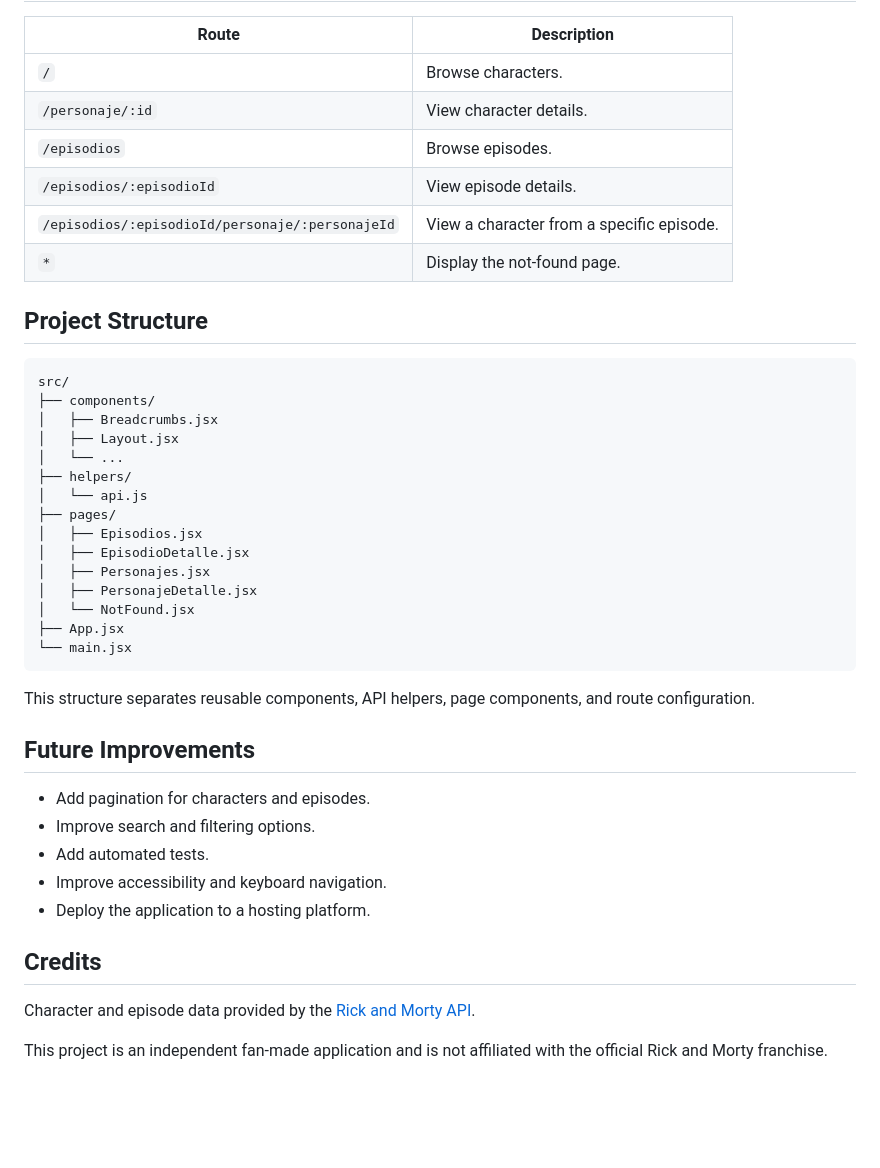
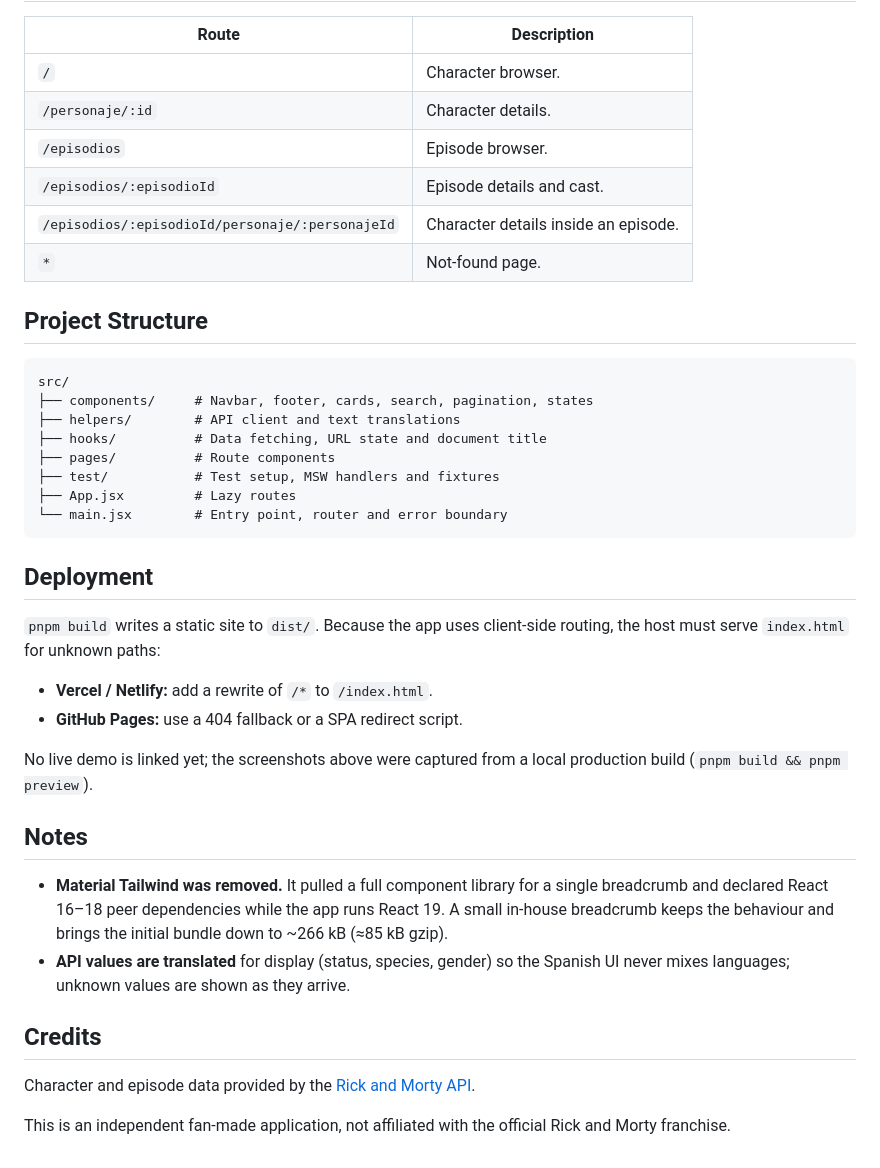
Before and after one commit to Geffrerson7/rick-and-morty-app, a Markdown page: README.md, the part around one of its changes. Rendered like a GitHub page; blank space fills up the shorter version.

````diff
--- a/README.md
+++ b/README.md
@@ -89,45 +64,49 @@ Make sure you have installed:
 
 | Route | Description |
 |---|---|
-| `/` | Browse characters. |
-| `/personaje/:id` | View character details. |
-| `/episodios` | Browse episodes. |
-| `/episodios/:episodioId` | View episode details. |
-| `/episodios/:episodioId/personaje/:personajeId` | View a character from a specific episode. |
-| `*` | Display the not-found page. |
+| `/` | Character browser. |
+| `/personaje/:id` | Character details. |
+| `/episodios` | Episode browser. |
+| `/episodios/:episodioId` | Episode details and cast. |
+| `/episodios/:episodioId/personaje/:personajeId` | Character details inside an episode. |
+| `*` | Not-found page. |
 
 ## Project Structure
 
 ```text
 src/
-├── components/
-│   ├── Breadcrumbs.jsx
-│   ├── Layout.jsx
-│   └── ...
-├── helpers/
-│   └── api.js
-├── pages/
-│   ├── Episodios.jsx
-│   ├── EpisodioDetalle.jsx
-│   ├── Personajes.jsx
-│   ├── PersonajeDetalle.jsx
-│   └── NotFound.jsx
-├── App.jsx
-└── main.jsx
+├── components/     # Navbar, footer, cards, search, pagination, states
+├── helpers/        # API client and text translations
+├── hooks/          # Data fetching, URL state and document title
+├── pages/          # Route components
+├── test/           # Test setup, MSW handlers and fixtures
+├── App.jsx         # Lazy routes
+└── main.jsx        # Entry point, router and error boundary
 ```
 
-This structure separates reusable components, API helpers, page components, and route configuration.
+## Deployment
 
-## Future Improvements
+`pnpm build` writes a static site to `dist/`. Because the app uses client-side
+routing, the host must serve `index.html` for unknown paths:
 
-- Add pagination for characters and episodes.
-- Improve search and filtering options.
-- Add automated tests.
-- Improve accessibility and keyboard navigation.
-- Deploy the application to a hosting platform.
+- **Vercel / Netlify:** add a rewrite of `/*` to `/index.html`.
+- **GitHub Pages:** use a 404 fallback or a SPA redirect script.
+
+No live demo is linked yet; the screenshots above were captured from a local
+production build (`pnpm build && pnpm preview`).
+
+## Notes
+
+- **Material Tailwind was removed.** It pulled a full component library for a
+  single breadcrumb and declared React 16–18 peer dependencies while the app
+  runs React 19. A small in-house breadcrumb keeps the behaviour and brings the
+  initial bundle down to ~266 kB (≈85 kB gzip).
+- **API values are translated** for display (status, species, gender) so the
+  Spanish UI never mixes languages; unknown values are shown as they arrive.
 
 ## Credits
 
 Character and episode data provided by the [Rick and Morty API](https://rickandmortyapi.com/).
 
-This project is an independent fan-made application and is not affiliated with the official Rick and Morty franchise.
+This is an independent fan-made application, not affiliated with the official
+Rick and Morty franchise.
````
Also changed, not shown: other parts of README.md (+39 -64 lines), docs/screenshots/detalle.png (added), docs/screenshots/portada.png (added), 5 other files.
